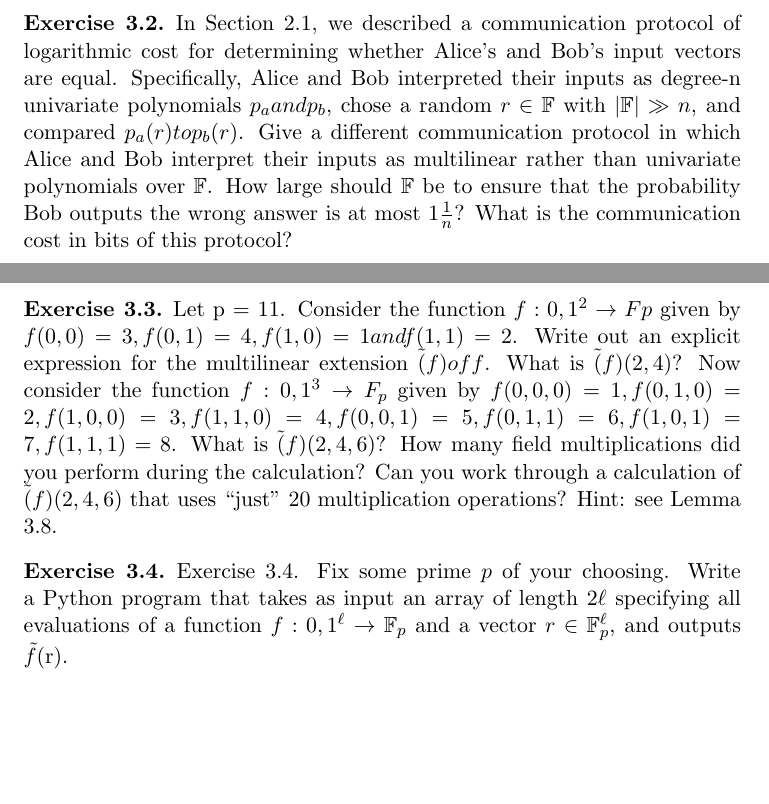
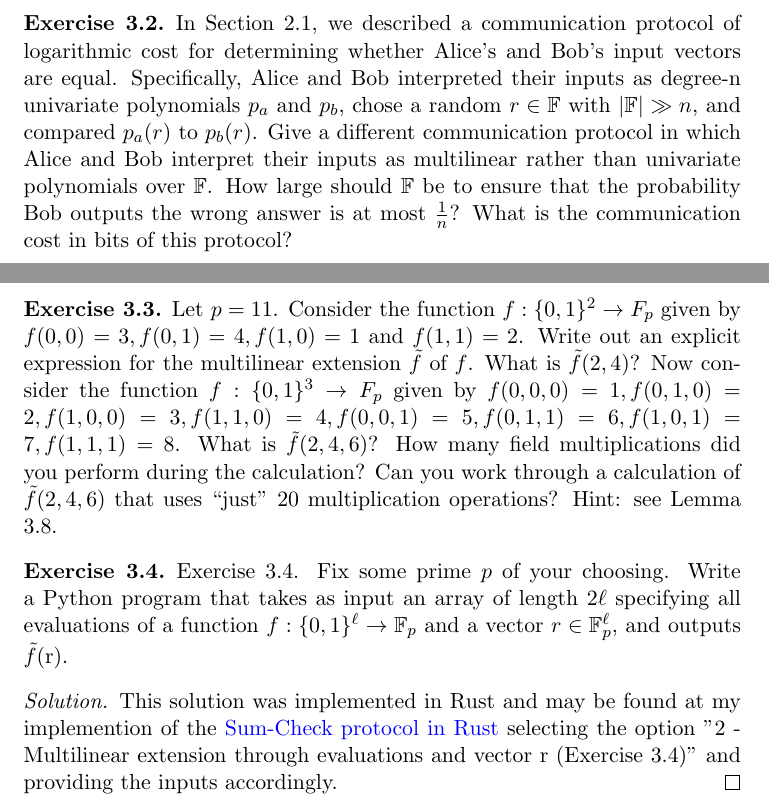
Before and after one commit to ctrldimatiaz/pazk-solutions, a LaTeX document (main.tex, which reads chapters/ch03.tex): two parts of pages 3 and 4 of 5, joined at a grey line, cut so that both start at the same text, the shorter picture padded with empty space. Compiled offline with pdfLaTeX.

Commit message:
Fixed typos in questions statements

```diff
--- a/chapters/ch03.tex
+++ b/chapters/ch03.tex
@@ -24,21 +24,24 @@ Exercise numbers refer to \cite{thaler2022pazk}.
 \begin{exercise}{3.2}\label{ex:3.2}
     In Section 2.1, we described a communication protocol of logarithmic cost for determining
     whether Alice’s and Bob’s input vectors are equal. Specifically, Alice and Bob interpreted their inputs as
-    degree-n univariate polynomials $p_a and p_b$, chose a random $r \in \F$ with $|\F| \gg n$, and compared $p_a(r) to
-    p_b(r)$. Give a different communication protocol in which Alice and Bob interpret their inputs as multilinear
+    degree-n univariate polynomials $p_a$ and $p_b$, chose a random $r \in \F$ with $|\F| \gg n$, and compared $p_a(r)$ to
+    $p_b(r)$. Give a different communication protocol in which Alice and Bob interpret their inputs as multilinear
     rather than univariate polynomials over $\F$. How large should $\F$ be to ensure that the probability Bob outputs
-    the wrong answer is at most $1 \frac{1}{n}$? What is the communication cost in bits of this protocol?
+    the wrong answer is at most $\frac{1}{n}$? What is the communication cost in bits of this protocol?
 \end{exercise}
 
 \begin{exercise}{3.3}\label{ex:3.3}
-    Let p = 11. Consider the function $f: {0,1}^2 \to Fp$ given by $f(0,0) = 3, f(0,1) = 4, f(1,0) =
-    1 and f(1,1) = 2$. Write out an explicit expression for the multilinear extension $\tilde(f) of f$. What is $\tilde(f)(2,4)$?
-    Now consider the function $f: {0,1}^3 \to F_p$ given by $f(0,0,0) = 1, f(0,1,0) = 2, f(1,0,0) = 3, f(1,1,0) = 4, f(0,0,1) = 5, f(0,1,1) = 6, f(1,0,1) = 7, f(1,1,1) = 8$. What is $\tilde(f)(2,4,6)$? How many field
-    multiplications did you perform during the calculation? Can you work through a calculation of $\tilde(f)(2,4,6)$ that uses “just” 20 multiplication operations? Hint: see Lemma 3.8.
+    Let $p = 11$. Consider the function $f: \{0,1\}^2 \to F_p$ given by $f(0,0) = 3, f(0,1) = 4, f(1,0) = 1$ and $f(1,1) = 2$.
+    Write out an explicit expression for the multilinear extension $\tilde{f}$ of $f$. What is $\tilde{f}(2,4)$?
+    Now consider the function $f: \{0,1\}^3 \to F_p$ given by $f(0,0,0) = 1, f(0,1,0) = 2, f(1,0,0) = 3, f(1,1,0) = 4, f(0,0,1) = 5, f(0,1,1) = 6, f(1,0,1) = 7, f(1,1,1) = 8$. What is $\tilde{f}(2,4,6)$? How many field
+    multiplications did you perform during the calculation? Can you work through a calculation of $\tilde{f}(2,4,6)$ that uses “just” 20 multiplication operations? Hint: see Lemma 3.8.
 \end{exercise}
 
 
 \begin{exercise}{3.4}\label{ex:3.4}
-    Exercise 3.4. Fix some prime $p$ of your choosing. Write a Python program that takes as input an array of
-    length $2\ell$ specifying all evaluations of a function $f : {0,1}^\ell \to \F_p$ and a vector $r \in \F_p^\ell$, and outputs $\tilde{f}$(r).
+    Exercise 3.4. Fix some prime $p$ of your choosing. Write a Python program that takes as input an array of length $2\ell$ specifying all evaluations of a function $f : \{0,1\}^\ell \to \F_p$ and a vector $r \in \F_p^\ell$, and outputs $\tilde{f}$(r).
 \end{exercise}
+
+\begin{proof}[Solution]
+    This solution was implemented in Rust and may be found at my implemention of the \href{https://github.com/ctrldimatiaz/sumcheck}{Sum-Check protocol in Rust} selecting the option "2 - Multilinear extension through evaluations and vector r (Exercise 3.4)" and providing the inputs accordingly.
+\end{proof}
```
